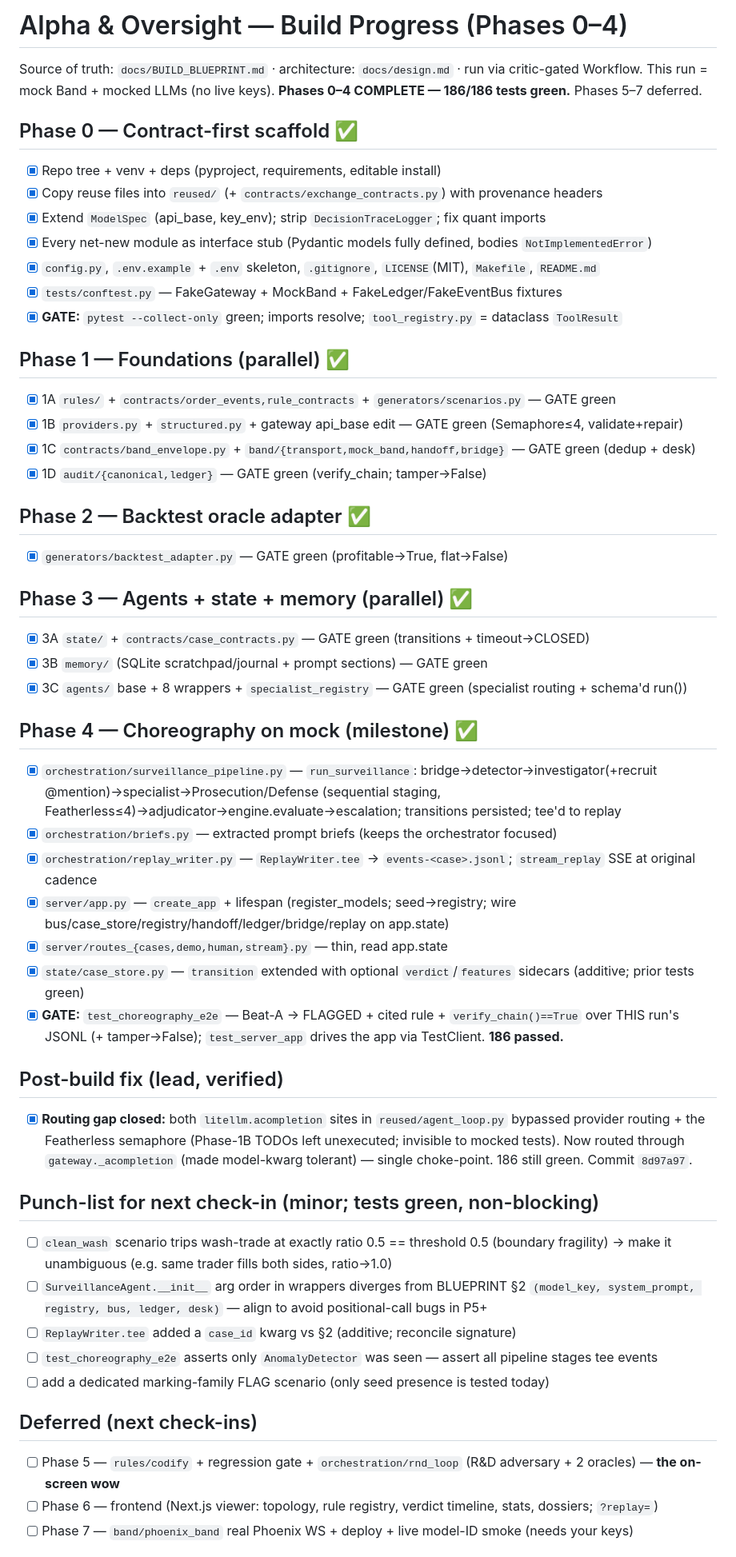
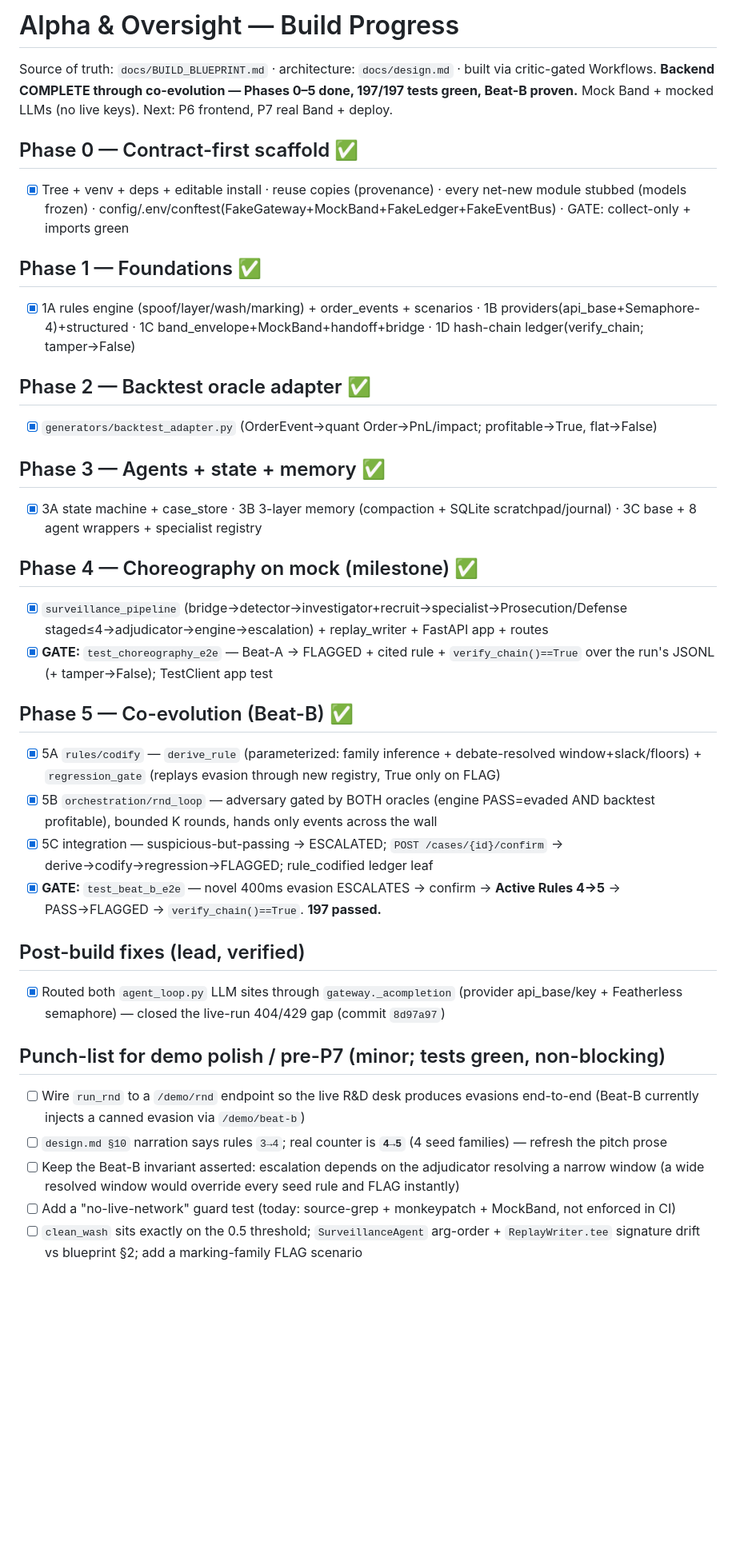
Before and after one commit to Sarnav07/Alpha-oversight, a Markdown page: tasks/todo.md, the part around one of its changes. Shown at 80% size. Drawn GitHub-style; blank space fills up the shorter version.

Commit message:
docs: Phase 5 complete (Beat-B co-evolution); refresh punch-list + next steps

```diff
--- a/tasks/todo.md
+++ b/tasks/todo.md
@@ -1,52 +1,37 @@
-# Alpha & Oversight — Build Progress (Phases 0–4)
+# Alpha & Oversight — Build Progress
 
-Source of truth: `docs/BUILD_BLUEPRINT.md` · architecture: `docs/design.md` · run via critic-gated Workflow.
-This run = mock Band + mocked LLMs (no live keys). **Phases 0–4 COMPLETE — 186/186 tests green.** Phases 5–7 deferred.
+Source of truth: `docs/BUILD_BLUEPRINT.md` · architecture: `docs/design.md` · built via critic-gated Workflows.
+**Backend COMPLETE through co-evolution — Phases 0–5 done, 197/197 tests green, Beat-B proven.** Mock Band + mocked LLMs (no live keys). Next: P6 frontend, P7 real Band + deploy.
 
 ## Phase 0 — Contract-first scaffold  ✅
-- [x] Repo tree + venv + deps (pyproject, requirements, editable install)
-- [x] Copy reuse files into `reused/` (+ `contracts/exchange_contracts.py`) with provenance headers
-- [x] Extend `ModelSpec` (api_base, key_env); strip `DecisionTraceLogger`; fix quant imports
-- [x] Every net-new module as interface stub (Pydantic models fully defined, bodies `NotImplementedError`)
-- [x] `config.py`, `.env.example` + `.env` skeleton, `.gitignore`, `LICENSE`(MIT), `Makefile`, `README.md`
-- [x] `tests/conftest.py` — FakeGateway + MockBand + FakeLedger/FakeEventBus fixtures
-- [x] **GATE:** `pytest --collect-only` green; imports resolve; `tool_registry.py` = dataclass `ToolResult`
+- [x] Tree + venv + deps + editable install · reuse copies (provenance) · every net-new module stubbed (models frozen) · config/.env/conftest(FakeGateway+MockBand+FakeLedger+FakeEventBus) · GATE: collect-only + imports green
 
-## Phase 1 — Foundations (parallel)  ✅
-- [x] 1A `rules/` + `contracts/order_events,rule_contracts` + `generators/scenarios.py` — GATE green
-- [x] 1B `providers.py` + `structured.py` + gateway api_base edit — GATE green (Semaphore≤4, validate+repair)
-- [x] 1C `contracts/band_envelope.py` + `band/{transport,mock_band,handoff,bridge}` — GATE green (dedup + desk)
-- [x] 1D `audit/{canonical,ledger}` — GATE green (verify_chain; tamper→False)
+## Phase 1 — Foundations  ✅
+- [x] 1A rules engine (spoof/layer/wash/marking) + order_events + scenarios · 1B providers(api_base+Semaphore-4)+structured · 1C band_envelope+MockBand+handoff+bridge · 1D hash-chain ledger(verify_chain; tamper→False)
 
 ## Phase 2 — Backtest oracle adapter  ✅
-- [x] `generators/backtest_adapter.py` — GATE green (profitable→True, flat→False)
+- [x] `generators/backtest_adapter.py` (OrderEvent→quant Order→PnL/impact; profitable→True, flat→False)
 
-## Phase 3 — Agents + state + memory (parallel)  ✅
-- [x] 3A `state/` + `contracts/case_contracts.py` — GATE green (transitions + timeout→CLOSED)
-- [x] 3B `memory/` (SQLite scratchpad/journal + prompt sections) — GATE green
-- [x] 3C `agents/` base + 8 wrappers + `specialist_registry` — GATE green (specialist routing + schema'd run())
+## Phase 3 — Agents + state + memory  ✅
+- [x] 3A state machine + case_store · 3B 3-layer memory (compaction + SQLite scratchpad/journal) · 3C base + 8 agent wrappers + specialist registry
 
 ## Phase 4 — Choreography on mock (milestone)  ✅
-- [x] `orchestration/surveillance_pipeline.py` — `run_surveillance`: bridge→detector→investigator(+recruit @mention)→specialist→Prosecution/Defense (sequential staging, Featherless≤4)→adjudicator→engine.evaluate→escalation; transitions persisted; tee'd to replay
-- [x] `orchestration/briefs.py` — extracted prompt briefs (keeps the orchestrator focused)
-- [x] `orchestration/replay_writer.py` — `ReplayWriter.tee` → `events-<case>.jsonl`; `stream_replay` SSE at original cadence
-- [x] `server/app.py` — `create_app` + lifespan (register_models; seed→registry; wire bus/case_store/registry/handoff/ledger/bridge/replay on app.state)
-- [x] `server/routes_{cases,demo,human,stream}.py` — thin, read app.state
-- [x] `state/case_store.py` — `transition` extended with optional `verdict`/`features` sidecars (additive; prior tests green)
-- [x] **GATE:** `test_choreography_e2e` — Beat-A → FLAGGED + cited rule + `verify_chain()==True` over THIS run's JSONL (+ tamper→False); `test_server_app` drives the app via TestClient. **186 passed.**
+- [x] `surveillance_pipeline` (bridge→detector→investigator+recruit→specialist→Prosecution/Defense staged≤4→adjudicator→engine→escalation) + replay_writer + FastAPI app + routes
+- [x] **GATE:** `test_choreography_e2e` — Beat-A → FLAGGED + cited rule + `verify_chain()==True` over the run's JSONL (+ tamper→False); TestClient app test
 
-## Post-build fix (lead, verified)
-- [x] **Routing gap closed:** both `litellm.acompletion` sites in `reused/agent_loop.py` bypassed provider routing + the Featherless semaphore (Phase-1B TODOs left unexecuted; invisible to mocked tests). Now routed through `gateway._acompletion` (made model-kwarg tolerant) — single choke-point. 186 still green. Commit `8d97a97`.
+## Phase 5 — Co-evolution (Beat-B)  ✅
+- [x] 5A `rules/codify` — `derive_rule` (parameterized: family inference + debate-resolved window+slack/floors) + `regression_gate` (replays evasion through new registry, True only on FLAG)
+- [x] 5B `orchestration/rnd_loop` — adversary gated by BOTH oracles (engine PASS=evaded AND backtest profitable), bounded K rounds, hands only events across the wall
+- [x] 5C integration — suspicious-but-passing → ESCALATED; `POST /cases/{id}/confirm` → derive→codify→regression→FLAGGED; rule_codified ledger leaf
+- [x] **GATE:** `test_beat_b_e2e` — novel 400ms evasion ESCALATES → confirm → **Active Rules 4→5** → PASS→FLAGGED → `verify_chain()==True`. **197 passed.**
 
-## Punch-list for next check-in (minor; tests green, non-blocking)
-- [ ] `clean_wash` scenario trips wash-trade at exactly ratio 0.5 == threshold 0.5 (boundary fragility) → make it unambiguous (e.g. same trader fills both sides, ratio→1.0)
-- [ ] `SurveillanceAgent.__init__` arg order in wrappers diverges from BLUEPRINT §2 `(model_key, system_prompt, registry, bus, ledger, desk)` — align to avoid positional-call bugs in P5+
-- [ ] `ReplayWriter.tee` added a `case_id` kwarg vs §2 (additive; reconcile signature)
-- [ ] `test_choreography_e2e` asserts only `AnomalyDetector` was seen — assert all pipeline stages tee events
-- [ ] add a dedicated marking-family FLAG scenario (only seed presence is tested today)
+## Post-build fixes (lead, verified)
+- [x] Routed both `agent_loop.py` LLM sites through `gateway._acompletion` (provider api_base/key + Featherless semaphore) — closed the live-run 404/429 gap (commit `8d97a97`)
 
-## Deferred (next check-ins)
-- [ ] Phase 5 — `rules/codify` + regression gate + `orchestration/rnd_loop` (R&D adversary + 2 oracles) — **the on-screen wow**
-- [ ] Phase 6 — frontend (Next.js viewer: topology, rule registry, verdict timeline, stats, dossiers; `?replay=`)
-- [ ] Phase 7 — `band/phoenix_band` real Phoenix WS + deploy + live model-ID smoke (needs your keys)
+## Punch-list for demo polish / pre-P7 (minor; tests green, non-blocking)
+- [ ] Wire `run_rnd` to a `/demo/rnd` endpoint so the live R&D desk produces evasions end-to-end (Beat-B currently injects a canned evasion via `/demo/beat-b`)
+- [ ] `design.md §10` narration says rules `3→4`; real counter is **`4→5`** (4 seed families) — refresh the pitch prose
+- [ ] Keep the Beat-B invariant asserted: escalation depends on the adjudicator resolving a narrow window (a wide resolved window would override every seed rule and FLAG instantly)
+- [ ] Add a "no-live-network" guard test (today: source-grep + monkeypatch + MockBand, not enforced in CI)
+- [ ] `clean_wash` sits exactly on the 0.5 threshold; `SurveillanceAgent` arg-order + `ReplayWriter.tee` signature drift vs blueprint §2; add a marking-family FLAG scenario
 
```
Also changed, not shown: other parts of tasks/todo.md (+10 -2 lines).
